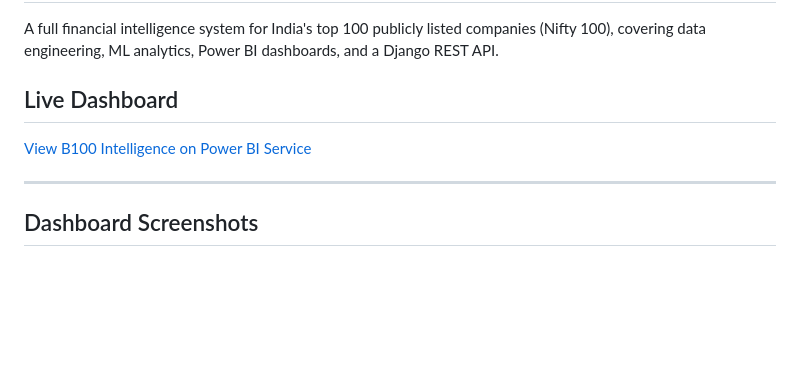
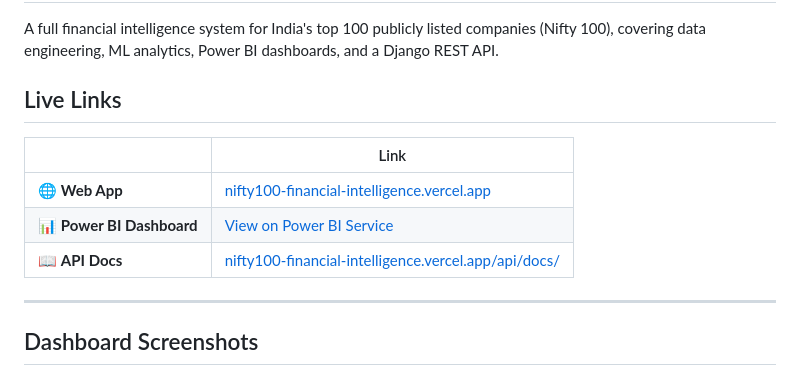
Before and after one commit to Pikallery/nifty100-financial-intelligence, a Markdown page: README.md, the part around the change. GitHub-like rendering; blank space fills up the shorter version.

Commit message:
Add live web app and API docs links to README

```diff
--- a/README.md
+++ b/README.md
@@ -2,9 +2,13 @@
 
 A full financial intelligence system for India's top 100 publicly listed companies (Nifty 100), covering data engineering, ML analytics, Power BI dashboards, and a Django REST API.
 
-## Live Dashboard
+## Live Links
 
-[View B100 Intelligence on Power BI Service](https://app.powerbi.com/groups/me/dashboards/c734a1ae-1d3e-47a9-838c-51eed14a88ae?ctid=5cd8bc41-efe1-4078-87ce-6b6701eb6973&pbi_source=linkShare)
+| | Link |
+|---|---|
+| 🌐 **Web App** | [nifty100-financial-intelligence.vercel.app](https://nifty100-financial-intelligence.vercel.app) |
+| 📊 **Power BI Dashboard** | [View on Power BI Service](https://app.powerbi.com/groups/me/dashboards/c734a1ae-1d3e-47a9-838c-51eed14a88ae?ctid=5cd8bc41-efe1-4078-87ce-6b6701eb6973&pbi_source=linkShare) |
+| 📖 **API Docs** | [nifty100-financial-intelligence.vercel.app/api/docs/](https://nifty100-financial-intelligence.vercel.app/api/docs/) |
 
 ---
 
```
